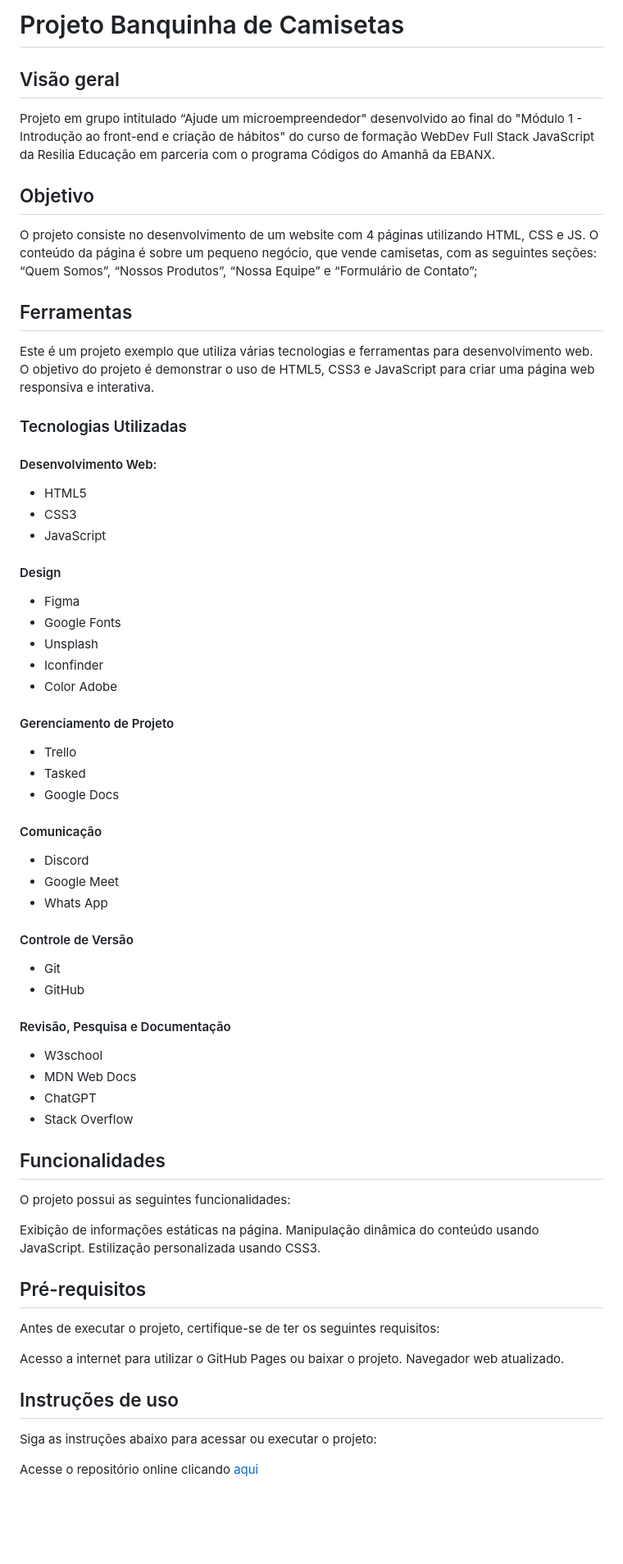
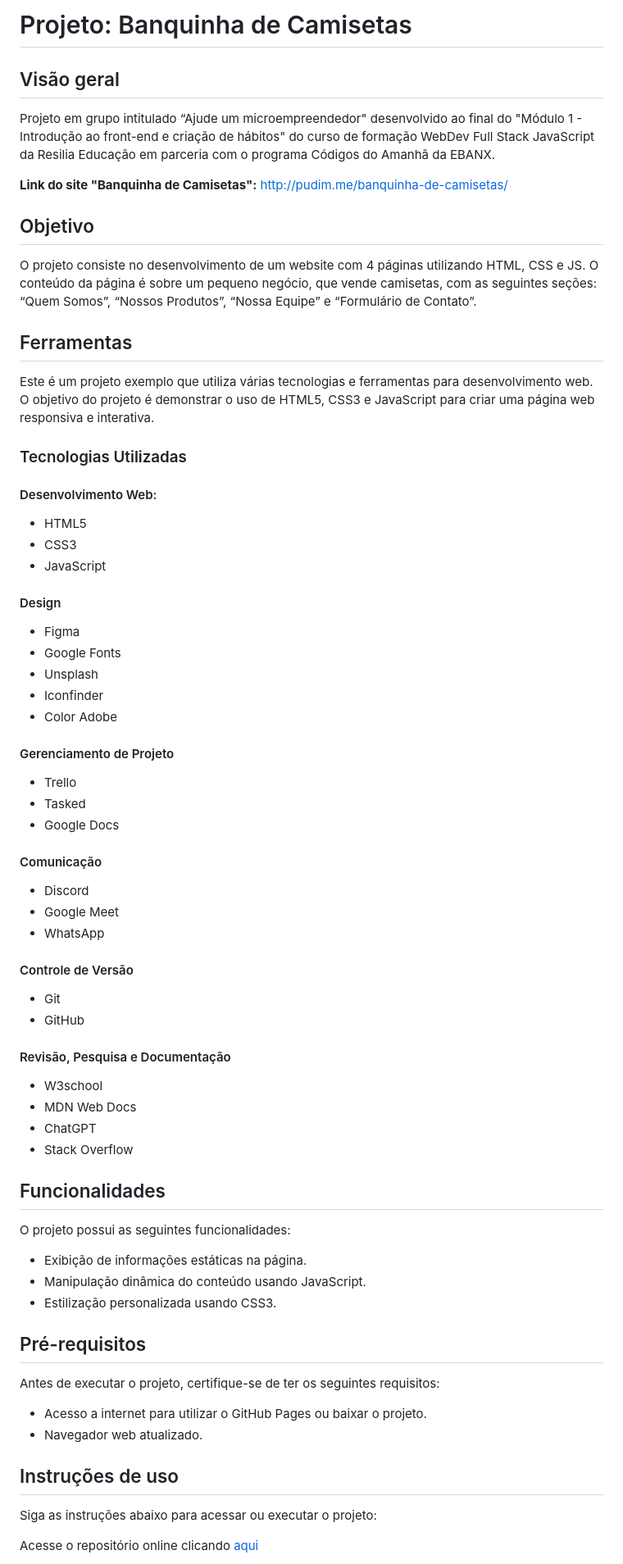
Before and after one commit to Vimlm/banquinha-de-camisetas, a Markdown page: README.md, the part around the change printed below. Shown: that part at 82% size. GitHub-like rendering; blank space fills up the shorter version.

Commit message:
Ajustes no README.md

```diff
--- a/README.md
+++ b/README.md
@@ -1,21 +1,29 @@
-# Projeto Banquinha de Camisetas
+# Projeto: Banquinha de Camisetas
 
 ## Visão geral
+
 Projeto em grupo intitulado “Ajude um microempreendedor" desenvolvido ao final do "Módulo 1 - Introdução ao front-end e criação de hábitos" do curso de formação WebDev Full Stack JavaScript da Resilia Educação em parceria com o programa Códigos do Amanhã da EBANX.
 
+**Link do site "Banquinha de Camisetas":** http://pudim.me/banquinha-de-camisetas/
+
 ## Objetivo
-O projeto consiste no desenvolvimento de um website com 4 páginas utilizando HTML, CSS e JS. O conteúdo da página é sobre um pequeno negócio, que vende camisetas, com as seguintes seções: “Quem Somos”, “Nossos Produtos”, “Nossa Equipe” e “Formulário de Contato”;
+
+O projeto consiste no desenvolvimento de um website com 4 páginas utilizando HTML, CSS e JS. O conteúdo da página é sobre um pequeno negócio, que vende camisetas, com as seguintes seções: “Quem Somos”, “Nossos Produtos”, “Nossa Equipe” e “Formulário de Contato”.
 
 ## Ferramentas
+
 Este é um projeto exemplo que utiliza várias tecnologias e ferramentas para desenvolvimento web. O objetivo do projeto é demonstrar o uso de HTML5, CSS3 e JavaScript para criar uma página web responsiva e interativa.
 
 ### Tecnologias Utilizadas
+
 #### Desenvolvimento Web:
+
 - HTML5
 - CSS3
 - JavaScript
 
 #### Design
+
 - Figma
 - Google Fonts
 - Unsplash
@@ -23,38 +31,46 @@ Este é um projeto exemplo que utiliza várias tecnologias e ferramentas para de
 - Color Adobe
 
 #### Gerenciamento de Projeto
+
 - Trello
 - Tasked
 - Google Docs
 
 #### Comunicação
+
 - Discord
 - Google Meet
-- Whats App
+- WhatsApp
 
 #### Controle de Versão
+
 - Git
 - GitHub
 
 #### Revisão, Pesquisa e Documentação
+
 - W3school
 - MDN Web Docs
 - ChatGPT
 - Stack Overflow
+
 ## Funcionalidades
+
 O projeto possui as seguintes funcionalidades:
 
-Exibição de informações estáticas na página.
-Manipulação dinâmica do conteúdo usando JavaScript.
-Estilização personalizada usando CSS3.
+- Exibição de informações estáticas na página.
+- Manipulação dinâmica do conteúdo usando JavaScript.
+- Estilização personalizada usando CSS3.
 
 ## Pré-requisitos
+
 Antes de executar o projeto, certifique-se de ter os seguintes requisitos:
 
-Acesso a internet para utilizar o GitHub Pages ou baixar o projeto.
-Navegador web atualizado.
+- Acesso a internet para utilizar o GitHub Pages ou baixar o projeto.
+- Navegador web atualizado.
 
 ## Instruções de uso
+
 Siga as instruções abaixo para acessar ou executar o projeto:
 
 Acesse o repositório online clicando [aqui](http://pudim.me/banquinha-de-camisetas/)
```
Also changed, not shown: other parts of README.md (+16 -14 lines).
